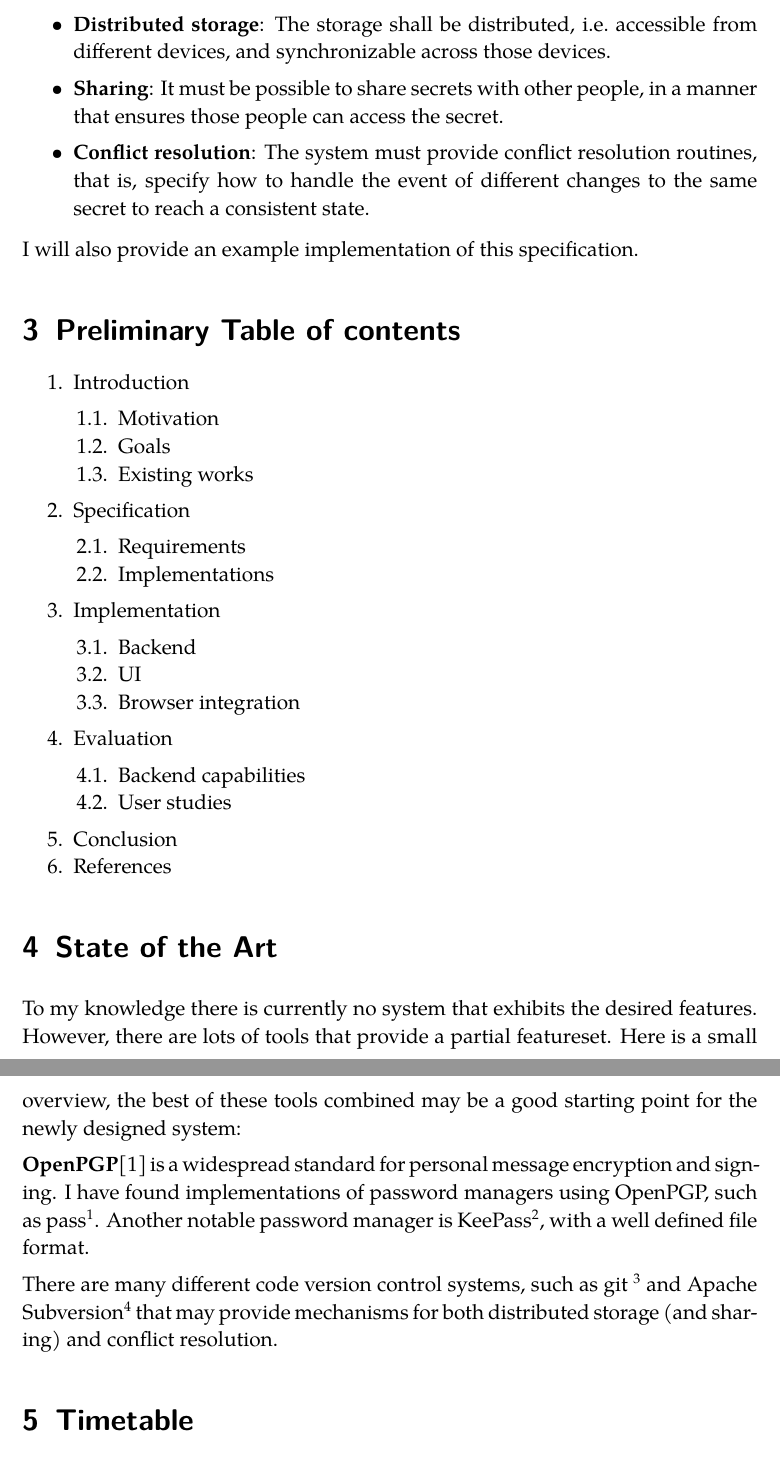
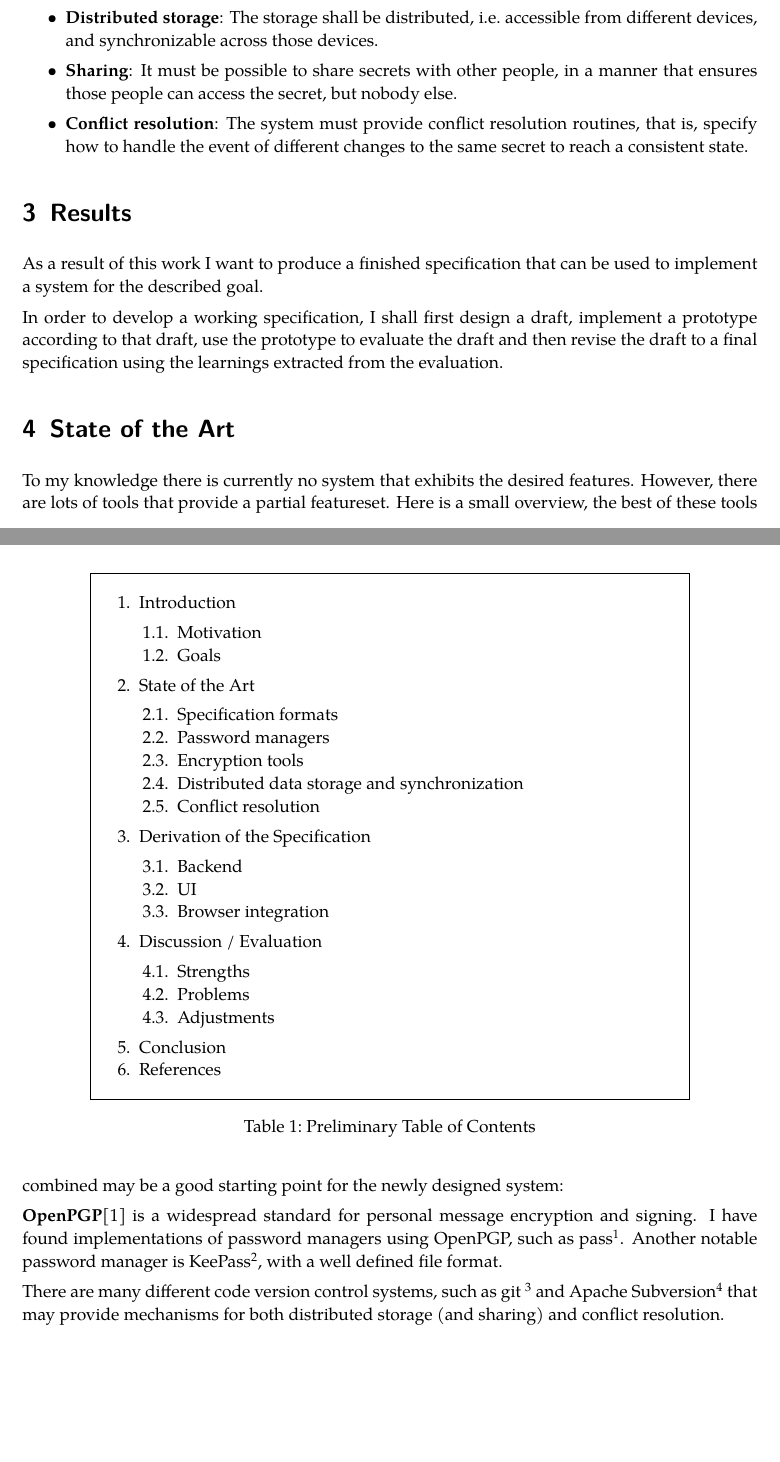
Before and after one commit to opatut/bsc, a LaTeX document (expose/Expose-Paul-Bienkowski.tex, which reads expose/goal.tex, expose/timetable.tex, expose/toc.tex): two parts of pages 3 and 4 of 5 before the commit and two parts of pages 2 and 3 of 4 after it, joined at a grey line, cut so that both start at the same text, the shorter picture padded with empty space. Compiled offline with pdfLaTeX.

Commit message:
revise exposee

```diff
--- a/expose/Expose-Paul-Bienkowski.tex
+++ b/expose/Expose-Paul-Bienkowski.tex
@@ -1,4 +1,4 @@
-\documentclass[a4paper,12pt,fleqn,oneside]{scrartcl}
+\documentclass[a4paper,10pt,fleqn,oneside]{scrartcl}
 \usepackage[usenames,dvipsnames]{xcolor}
 \usepackage[english]{babel}
 \usepackage[utf8]{inputenc}
@@ -19,6 +19,7 @@
 \usepackage{mdframed}
 \usepackage{tabularx}
 \usepackage{tabu}
+\usepackage{multirow}
 \usepackage{booktabs}
 \usepackage{pgfplots}
 \usepackage{pgfplotstable}
@@ -39,7 +40,7 @@
 
 \usetikzlibrary{shapes,arrows,calc,patterns,decorations.markings,shadows.blur}
 
-\title{Exposé - Specification for a distributed secret management system with sharing capabilities}
+\title{Exposé -- Specification for a distributed secret management system with sharing capabilities}
 \author{Paul Bienkowski \\[0.2em] \scriptsize 2bienkow@informatik.uni-hamburg.de}
 \date{\today}
 
--- a/expose/goal.tex
+++ b/expose/goal.tex
@@ -17,7 +17,8 @@ This system shall exhibit these main features:
         devices.
 
     \item \textbf{Sharing}: It must be possible to share secrets with other
-        people, in a manner that ensures those people can access the secret.
+        people, in a manner that ensures those people can access the secret,
+        but nobody else.
 
     \item \textbf{Conflict resolution}: The system must provide conflict
         resolution routines, that is, specify how to handle the event of
@@ -25,4 +26,12 @@ This system shall exhibit these main features:
 
 \end{itemize}
 
-I will also provide an example implementation of this specification.
+\section{Results}
+
+As a result of this work I want to produce a finished specification that can be
+used to implement a system for the described goal.
+
+In order to develop a working specification, I shall first design a draft,
+implement a prototype according to that draft, use the prototype to evaluate
+the draft and then revise the draft to a final specification using the
+learnings extracted from the evaluation.
--- a/expose/timetable.tex
+++ b/expose/timetable.tex
@@ -1,28 +1,2 @@
-\section{Timetable}
+% \section{Timetable}
 
-\begin{tabu}{|[1pt]l|X|[1pt]}
-    \tabucline-
-    Week & Activity \\\hline
-    1 &  Literature Research, State of the Art \\
-    2 &  ... \\
-    3 &  Research how to write a modern specification \\
-    4 &  Define requirements, compare to related solutions \\
-    5 &  ... \\
-    6 &  Experiment with software architecture \\
-    7 &  ... \\
-    8 &  Sample implementation \& learning \\
-    9 &  ... \\
-    10 &  Convert sample implementation to specification \\
-    11 &  ... \\
-    12 &  Review \& finalize specification \\
-    13 &  ... \\
-    14 &  Collect findings and arguments into thesis \\
-    15 &  ... \\
-    16 &  Review \& finalize thesis \\
-    17 &  ... \\
-    18 &  ... \\
-    19 &  (Buffer) \\
-    20 &  ... \\
-    21 &  Submission of thesis \\
-    \tabucline-
-\end{tabu}
@@ -28,0 +9,25 @@
+        & \multirow{2}{*}{Literature Research, State of the Art}
+        & \multirow{2}{*}{Introduction \& Goals}
+        \\\cline{1-1}
+
+        2
+        &
+        &
+        \\\cline{1-3}
+
+        3
+        & Research specification formats
+        & \multirow{5}{*}{State of the Art}
+        \\\cline{1-2}
+
+        4
+        & \multirow{2}{*}{Define requirements}
+        &
+        \\\cline{1-1}
+
+        5
+        &
+        &
+        \\\cline{1-2}
+
+        6
--- a/expose/toc.tex
+++ b/expose/toc.tex
@@ -1,37 +1,44 @@
-\section{Preliminary Table of contents}
+% \section{Preliminary Table of contents}
 
-{
+\begin{table}[htb]
     \renewcommand{\labelenumii}{\theenumii}
     \renewcommand{\theenumii}{\theenumi.\arabic{enumii}.}
 
+    \centering
+    \fbox{\parbox{0.8\textwidth}{
         \begin{enumerate}[noitemsep]
             \item Introduction
                 \begin{enumerate}[noitemsep]
                     \item Motivation
                     \item Goals
-                \item Existing works
                 \end{enumerate}
 
-        \item Specification
+            \item State of the Art
                 \begin{enumerate}[noitemsep]
-                \item Requirements
-                \item Implementations
+                    \item Specification formats
+                    \item Password managers
+                    \item Encryption tools
+                    \item Distributed data storage and synchronization
+                    \item Conflict resolution
                 \end{enumerate}
 
-        \item Implementation
+            \item Derivation of the Specification
                 \begin{enumerate}[noitemsep]
                     \item Backend
                     \item UI
                     \item Browser integration
                 \end{enumerate}
 
-        \item Evaluation
+            \item Discussion / Evaluation
                 \begin{enumerate}[noitemsep]
-                \item Backend capabilities
-                \item User studies
+                    \item Strengths
+                    \item Problems
+                    \item Adjustments
                 \end{enumerate}
 
             \item Conclusion
             \item References
         \end{enumerate}
-}
+    }}
+    \caption{Preliminary Table of Contents}\label{tab:toc}
+\end{table}
```
Also changed, not shown: expose/Expose-Paul-Bienkowski.pdf, expose/Expose-Paul-Bienkowski.tex (2 more changed lines), expose/timetable.tex (89 more changed lines). Lines whose indentation alone changed are shown as unchanged.
